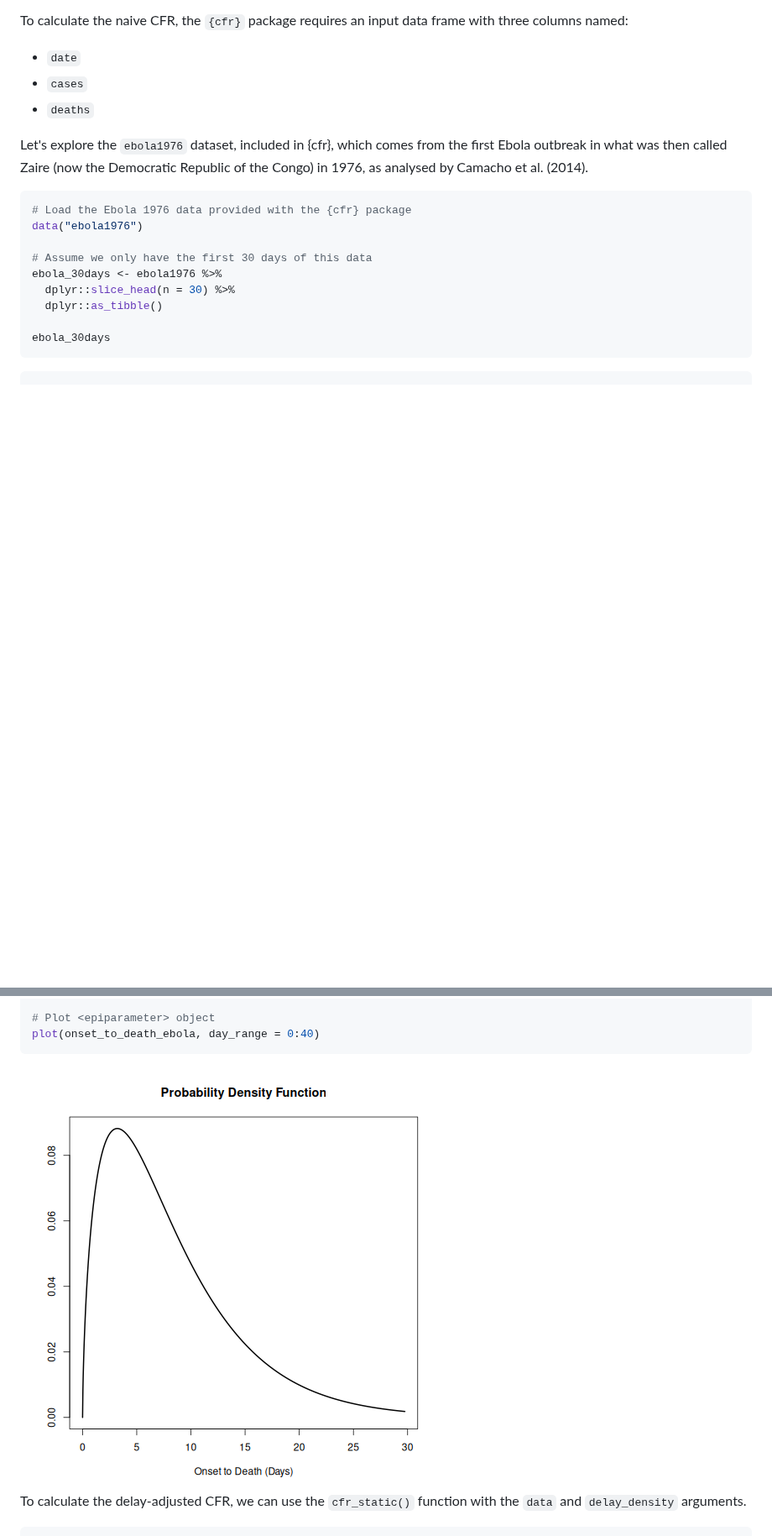
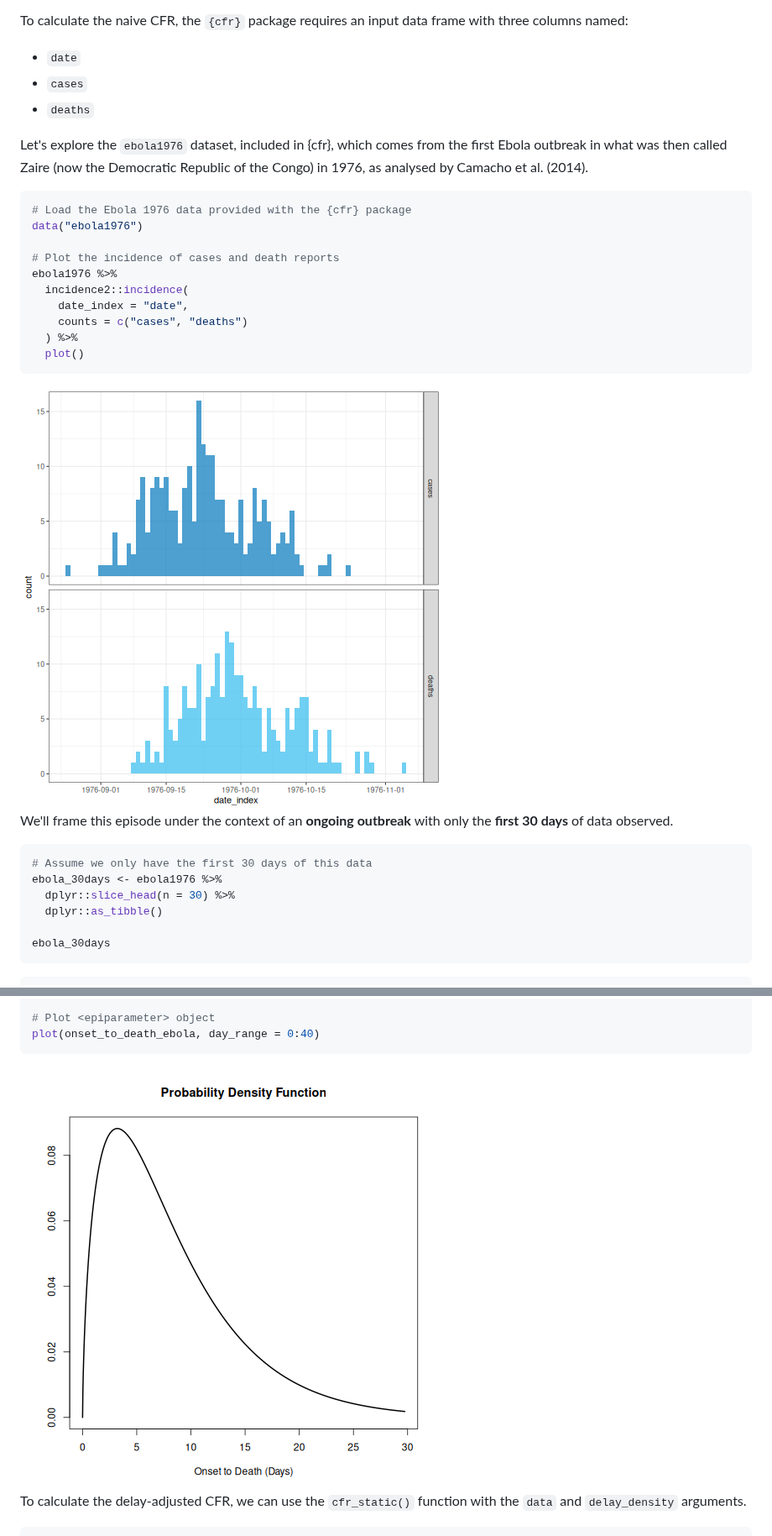
Before and after one commit to epiverse-trace/tutorials-middle, a Markdown page: severity-static.md, 2 parts joined by grey strips. Shown at 84% size. GitHub-like rendering; pictures changed too: fig/severity-static-rendered-unnamed-chunk-10-1.png (added), fig/severity-static-rendered-unnamed-chunk-2-1.png (added); blank space fills up the shorter version.

Commit message:
markdown source builds
Auto-generated via `{sandpaper}`
Source  : 08e65ba54fd4fd4aa147769d9a96489fb504e958
Branch  : main
Author  : Andree Valle Campos <avallecam@gmail.com>
Time    : 2025-04-12 18:46:39 +0000
Message : fix sarscov data input from outbreaks

````diff
--- a/severity-static.md
+++ b/severity-static.md
@@ -143,6 +143,21 @@ Let's explore the `ebola1976` dataset, included in {cfr}, which comes from the f
 # Load the Ebola 1976 data provided with the {cfr} package
 data("ebola1976")
 
+# Plot the incidence of cases and death reports
+ebola1976 %>%
+  incidence2::incidence(
+    date_index = "date",
+    counts = c("cases", "deaths")
+  ) %>%
+  plot()
+```
+
+<img src="fig/severity-static-rendered-unnamed-chunk-2-1.png" style="display: block; margin: auto;" />
+
+We'll frame this episode under the context of an **ongoing outbreak** with only the **first 30 days** of data observed.
+
+
+``` r
 # Assume we only have the first 30 days of this data
 ebola_30days <- ebola1976 %>%
   dplyr::slice_head(n = 30) %>%
@@ -351,7 +366,7 @@ onset_to_death_ebola <-
 plot(onset_to_death_ebola, day_range = 0:40)
 ```
 
-<img src="fig/severity-static-rendered-unnamed-chunk-9-1.png" style="display: block; margin: auto;" />
+<img src="fig/severity-static-rendered-unnamed-chunk-10-1.png" style="display: block; margin: auto;" />
 
 To calculate the delay-adjusted CFR, we can use the `cfr_static()` function with the `data` and `delay_density` arguments.
 
````
Also changed, not shown: other parts of severity-static.md (+1 -1 lines), fig/severity-static-rendered-unnamed-chunk-21-1.png (added), 2 other files.
